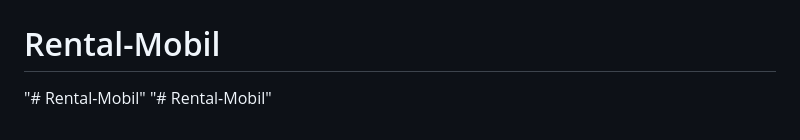
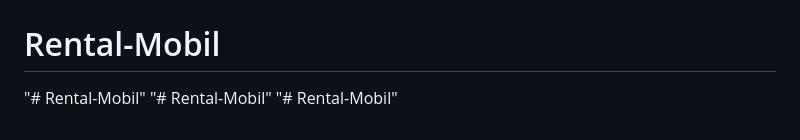
Before and after one commit to AndiSAG01/Rental-Mobil, a Markdown page: README.md, the part around the change. Drawn GitHub-style.

```diff
--- a/README.md
+++ b/README.md
@@ -68,3 +68,4 @@ The Laravel framework is open-sourced software licensed under the [MIT license](
 # Rental-Mobil
 "# Rental-Mobil"
 "# Rental-Mobil"
+"# Rental-Mobil"
```
